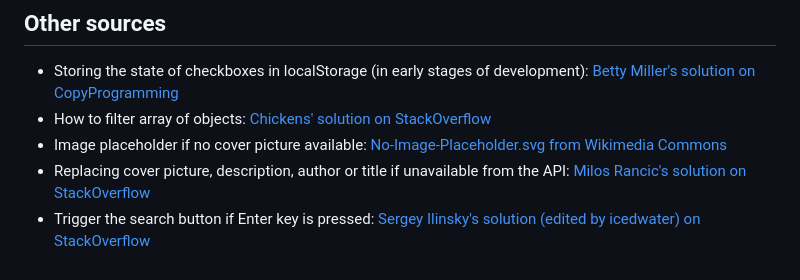
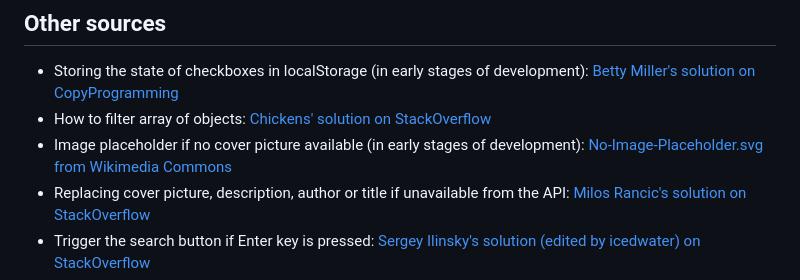
Before and after one commit to aleisharhys/book-tracker-project, a Markdown page: README.md, the part around the change. Rendered like a GitHub page.

Commit message:
small update in readme

```diff
--- a/README.md
+++ b/README.md
@@ -50,7 +50,7 @@ Screenshot of the dictionary in use
 ## Other sources
 - Storing the state of checkboxes in localStorage (in early stages of development): [Betty Miller's solution on CopyProgramming](https://copyprogramming.com/howto/javascript-save-multiple-checkboxes-with-localstorage)
 - How to filter array of objects: [Chickens' solution on StackOverflow](https://stackoverflow.com/a/56757215)
-- Image placeholder if no cover picture available: [No-Image-Placeholder.svg from Wikimedia Commons](https://commons.wikimedia.org/wiki/File:No-Image-Placeholder.svg)
+- Image placeholder if no cover picture available (in early stages of development): [No-Image-Placeholder.svg from Wikimedia Commons](https://commons.wikimedia.org/wiki/File:No-Image-Placeholder.svg)
 - Replacing cover picture, description, author or title if unavailable from the API: [Milos Rancic's solution on StackOverflow](https://stackoverflow.com/a/55696135)
 - Trigger the search button if Enter key is pressed: [Sergey Ilinsky's solution (edited by icedwater) on StackOverflow](https://stackoverflow.com/a/155272)
 - Trigger a modal only if there's no input value: [Claudio Redi's solution (edited by unknown user) on StackOverflow](https://stackoverflow.com/a/11404777)
```
